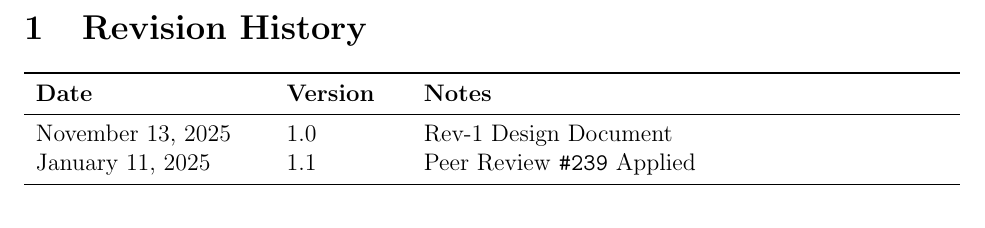
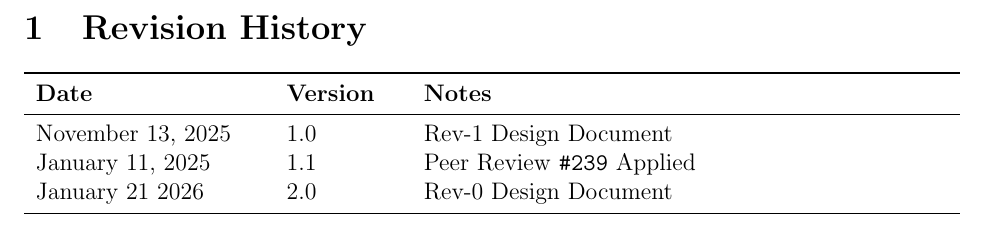
Before and after one commit to 4G06-CAPSTONE-2025/Reading4All, a LaTeX document (docs/Design/SoftDetailedDes/MIS.tex): part of page 2 of 50, cut so that both start at the same text. Compiled offline with pdfLaTeX.

Commit message:
Update rev history

```diff
--- a/docs/Design/SoftDetailedDes/MIS.tex
+++ b/docs/Design/SoftDetailedDes/MIS.tex
@@ -60,6 +60,8 @@
   \midrule
   November 13, 2025 & 1.0 &  Rev-1 Design Document\\
   January 11, 2025 & 1.1 & Peer Review \texttt{\#239} Applied\\
+  January 21 2026 & 2.0 & Rev-0 Design Document\\
+
   \bottomrule
 \end{tabularx}
 
```
Also changed, not shown: docs/Design/SoftArchitecture/MG.tex (+1 -0 lines).
